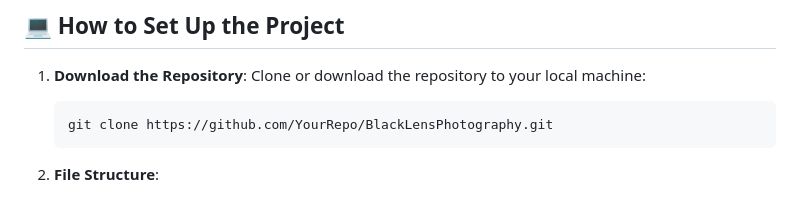
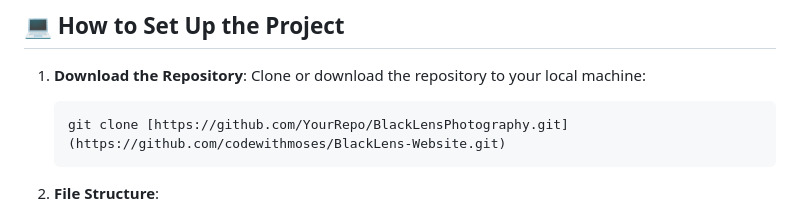
Before and after one commit to codewithmoses/BlackLens-Website, a Markdown page: README.md, the part around the change. Rendered like a GitHub page.

````diff
--- a/README.md
+++ b/README.md
@@ -19,7 +19,7 @@ The site includes:
 1. **Download the Repository**:
    Clone or download the repository to your local machine:
    ```bash
-   git clone https://github.com/YourRepo/BlackLensPhotography.git
+   git clone [https://github.com/YourRepo/BlackLensPhotography.git](https://github.com/codewithmoses/BlackLens-Website.git)
    ```
 
 2. **File Structure**:
````
